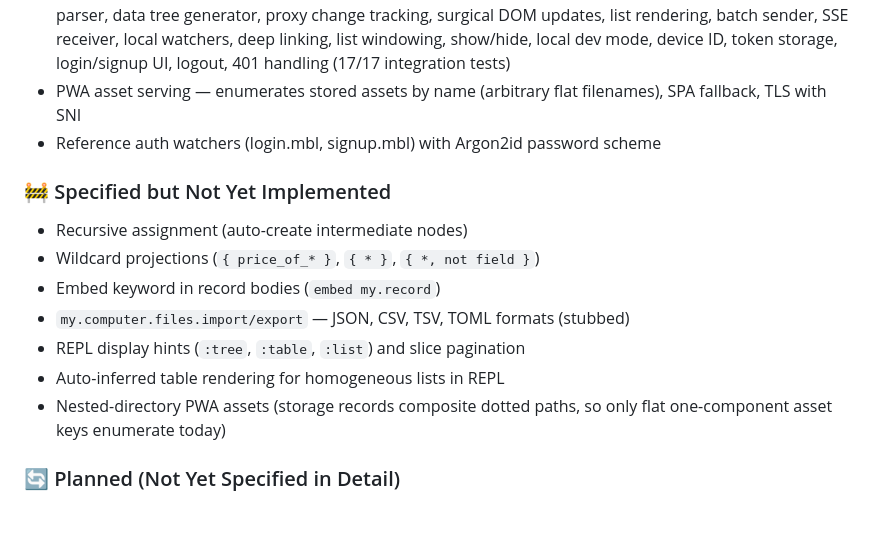
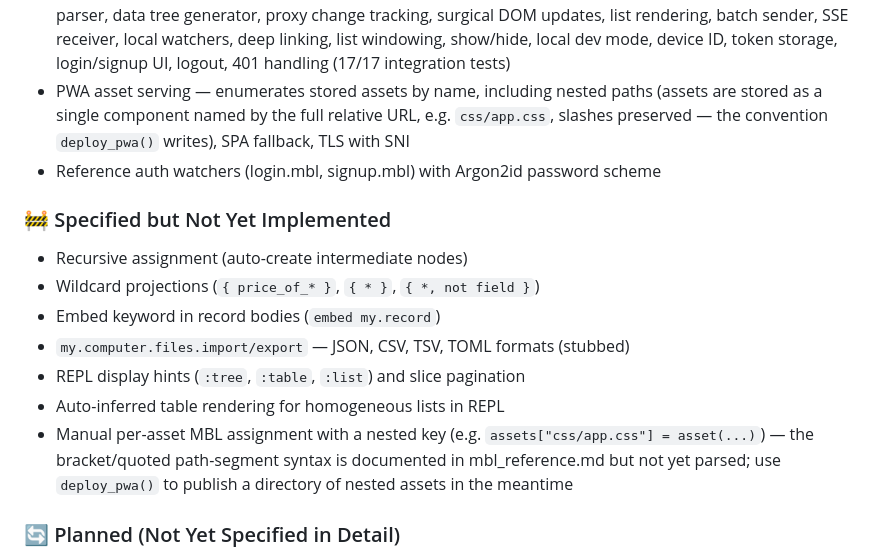
Before and after one commit to Solifugus/amorphdb, a Markdown page: CLAUDE.md, the part around the change. Drawn GitHub-style; blank space fills up the shorter version.

Commit message:
📝 Status: nested PWA assets work via deploy_pwa (Option A convention)
Nested-directory assets are no longer a gap — they serve correctly when stored
as a single slashed component (the convention deploy_pwa writes). Update both
CLAUDE.md copies: asset serving now notes nested support; the remaining 🚧 is
narrowed to manual per-asset MBL assignment with a nested key (bracket/quoted
path-segment syntax, documented in mbl_reference.md but not yet parsed).

Co-Authored-By: Claude Opus 4.8 <noreply@anthropic.com>

```diff
--- a/CLAUDE.md
+++ b/CLAUDE.md
@@ -168,8 +168,10 @@ Use this as a quick reference. The spec documents have full detail.
   surgical DOM updates, list rendering, batch sender, SSE receiver, local watchers,
   deep linking, list windowing, show/hide, local dev mode, device ID, token
   storage, login/signup UI, logout, 401 handling (17/17 integration tests)
-- PWA asset serving — enumerates stored assets by name (arbitrary flat filenames),
-  SPA fallback, TLS with SNI
+- PWA asset serving — enumerates stored assets by name, including nested paths
+  (assets are stored as a single component named by the full relative URL, e.g.
+  `css/app.css`, slashes preserved — the convention `deploy_pwa()` writes), SPA
+  fallback, TLS with SNI
 - Reference auth watchers (login.mbl, signup.mbl) with Argon2id password scheme
 
 ### 🚧 Specified but Not Yet Implemented
@@ -179,8 +181,10 @@ Use this as a quick reference. The spec documents have full detail.
 - `my.computer.files.import/export` — JSON, CSV, TSV, TOML formats (stubbed)
 - REPL display hints (`:tree`, `:table`, `:list`) and slice pagination
 - Auto-inferred table rendering for homogeneous lists in REPL
-- Nested-directory PWA assets (storage records composite dotted paths, so only
-  flat one-component asset keys enumerate today)
+- Manual per-asset MBL assignment with a nested key (e.g.
+  `assets["css/app.css"] = asset(...)`) — the bracket/quoted path-segment syntax
+  is documented in mbl_reference.md but not yet parsed; use `deploy_pwa()` to
+  publish a directory of nested assets in the meantime
 
 ### 🔄 Planned (Not Yet Specified in Detail)
 - Fixed-width export via ARI
```
Also changed, not shown: docs/CLAUDE.md (+2 -1 lines).
